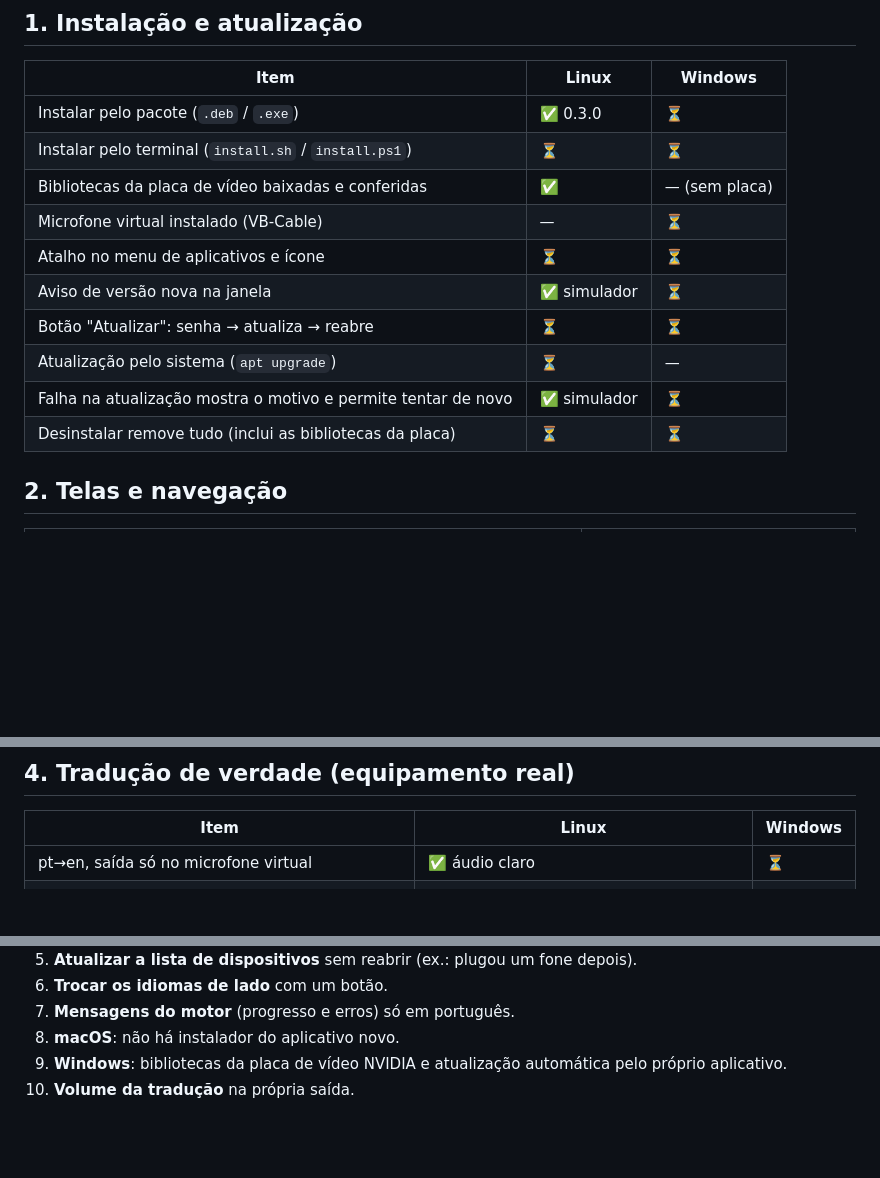
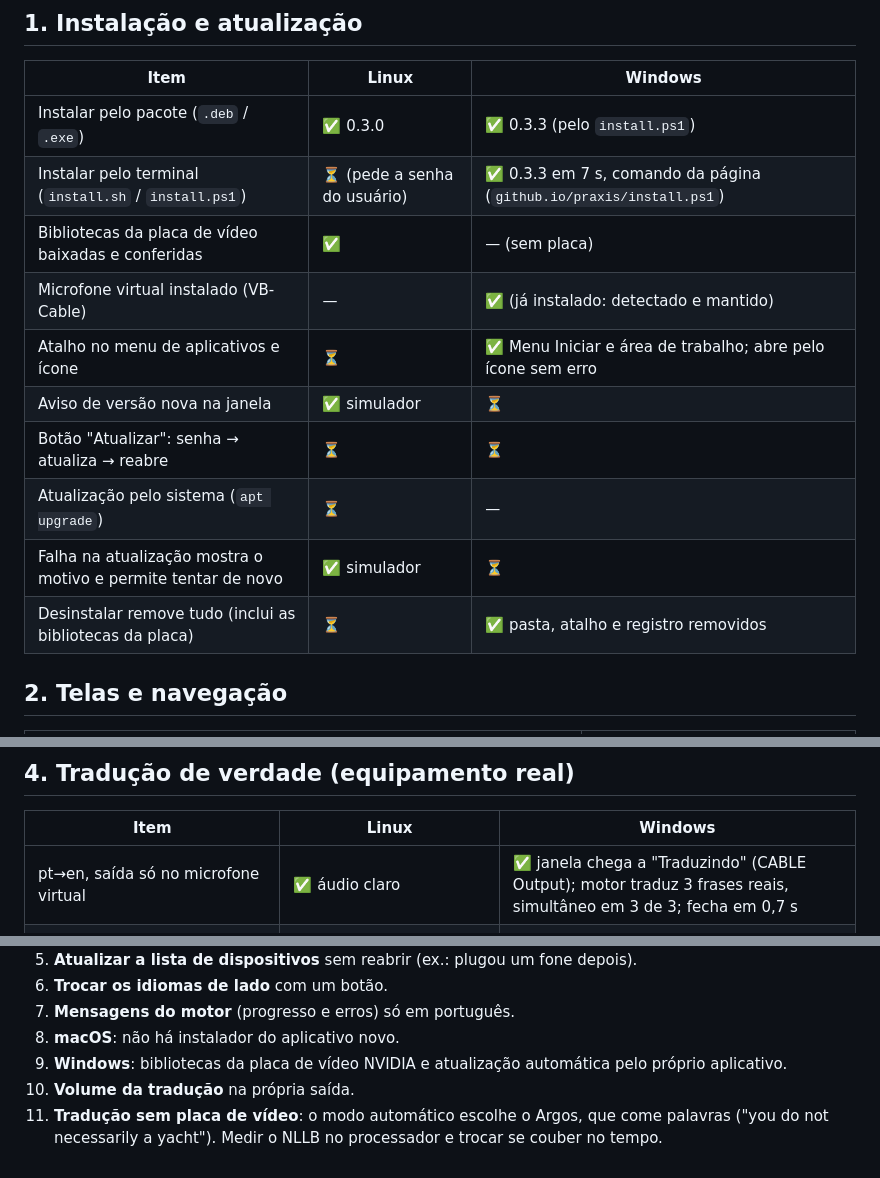
Before and after one commit to disouz4-dev/praxis, a Markdown page: docs/QA_LISTA.md, 3 parts joined by grey strips. GitHub-like rendering; blank space fills up the shorter version.

Commit message:
QA do Windows 0.3.3: instalação pela página, desinstalação, tradução e fechamento
Co-Authored-By: Claude Opus 5.5 <noreply@anthropic.com>

```diff
--- a/docs/QA_LISTA.md
+++ b/docs/QA_LISTA.md
@@ -11,16 +11,16 @@ Onde testar:
 
 | Item | Linux | Windows |
 |---|---|---|
-| Instalar pelo pacote (`.deb` / `.exe`) | ✅ 0.3.0 | ⏳ |
-| Instalar pelo terminal (`install.sh` / `install.ps1`) | ⏳ | ⏳ |
+| Instalar pelo pacote (`.deb` / `.exe`) | ✅ 0.3.0 | ✅ 0.3.3 (pelo `install.ps1`) |
+| Instalar pelo terminal (`install.sh` / `install.ps1`) | ⏳ (pede a senha do usuário) | ✅ 0.3.3 em 7 s, comando da página (`github.io/praxis/install.ps1`) |
 | Bibliotecas da placa de vídeo baixadas e conferidas | ✅ | — (sem placa) |
-| Microfone virtual instalado (VB-Cable) | — | ⏳ |
-| Atalho no menu de aplicativos e ícone | ⏳ | ⏳ |
+| Microfone virtual instalado (VB-Cable) | — | ✅ (já instalado: detectado e mantido) |
+| Atalho no menu de aplicativos e ícone | ⏳ | ✅ Menu Iniciar e área de trabalho; abre pelo ícone sem erro |
 | Aviso de versão nova na janela | ✅ simulador | ⏳ |
 | Botão "Atualizar": senha → atualiza → reabre | ⏳ | ⏳ |
 | Atualização pelo sistema (`apt upgrade`) | ⏳ | — |
 | Falha na atualização mostra o motivo e permite tentar de novo | ✅ simulador | ⏳ |
-| Desinstalar remove tudo (inclui as bibliotecas da placa) | ⏳ | ⏳ |
+| Desinstalar remove tudo (inclui as bibliotecas da placa) | ⏳ | ✅ pasta, atalho e registro removidos |
 
 ## 2. Telas e navegação
 
@@ -53,7 +53,7 @@ Onde testar:
 
 | Item | Linux | Windows |
 |---|---|---|
-| pt→en, saída só no microfone virtual | ✅ áudio claro | ⏳ |
+| pt→en, saída só no microfone virtual | ✅ áudio claro | ✅ janela chega a "Traduzindo" (CABLE Output); motor traduz 3 frases reais, simultâneo em 3 de 3; fecha em 0,7 s |
 | Ouvir a tradução na própria saída (Scarlett, 32 bits) | ❌ "formato não suportado: I32" (corrigido, falta reconferir) | ⏳ |
 | Bilateral (a outra pessoa traduzida na minha saída) | ❌ mesmo defeito (falta reconferir) | ⏳ |
 | Sem fone: a trava de eco não deixa a tradução voltar pelo microfone | ⏳ | ⏳ |
@@ -72,3 +72,4 @@ Onde testar:
 8. **macOS**: não há instalador do aplicativo novo.
 9. **Windows**: bibliotecas da placa de vídeo NVIDIA e atualização automática pelo próprio aplicativo.
 10. **Volume da tradução** na própria saída.
+11. **Tradução sem placa de vídeo**: o modo automático escolhe o Argos, que come palavras ("you do not necessarily a yacht"). Medir o NLLB no processador e trocar se couber no tempo.
```
